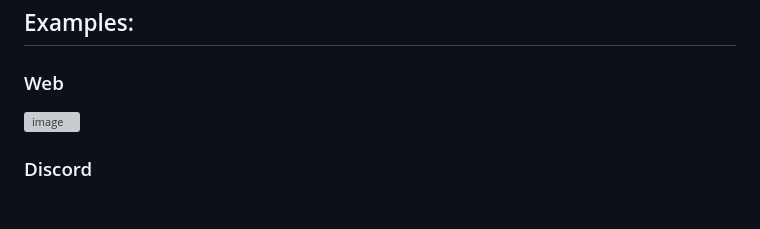
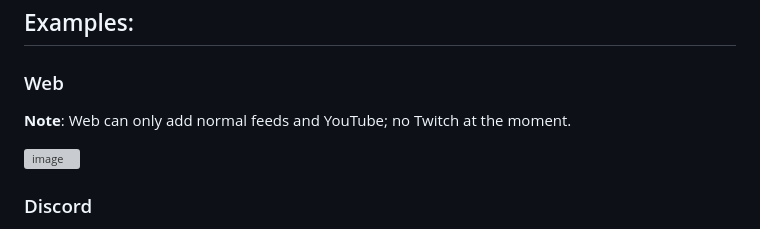
Before and after one commit to tobiasGuta/RssTool2.0, a Markdown page: README.md, the part around the change. GitHub-like rendering; blank space fills up the shorter version; grey boxes are pictures that could not be loaded.

Commit message:
Clarify feed support limitations in README
Added a note about feed limitations for the Web.

```diff
--- a/README.md
+++ b/README.md
@@ -85,6 +85,8 @@ Once the token is set, you can:
 ## Examples:
 ### Web
 
+**Note**: Web can only add normal feeds and YouTube; no Twitch at the moment.
+
 ![image](https://github.com/user-attachments/assets/5f8cfabc-15c6-4c93-bd85-7856a5d14e38)
 
 ### Discord
```
